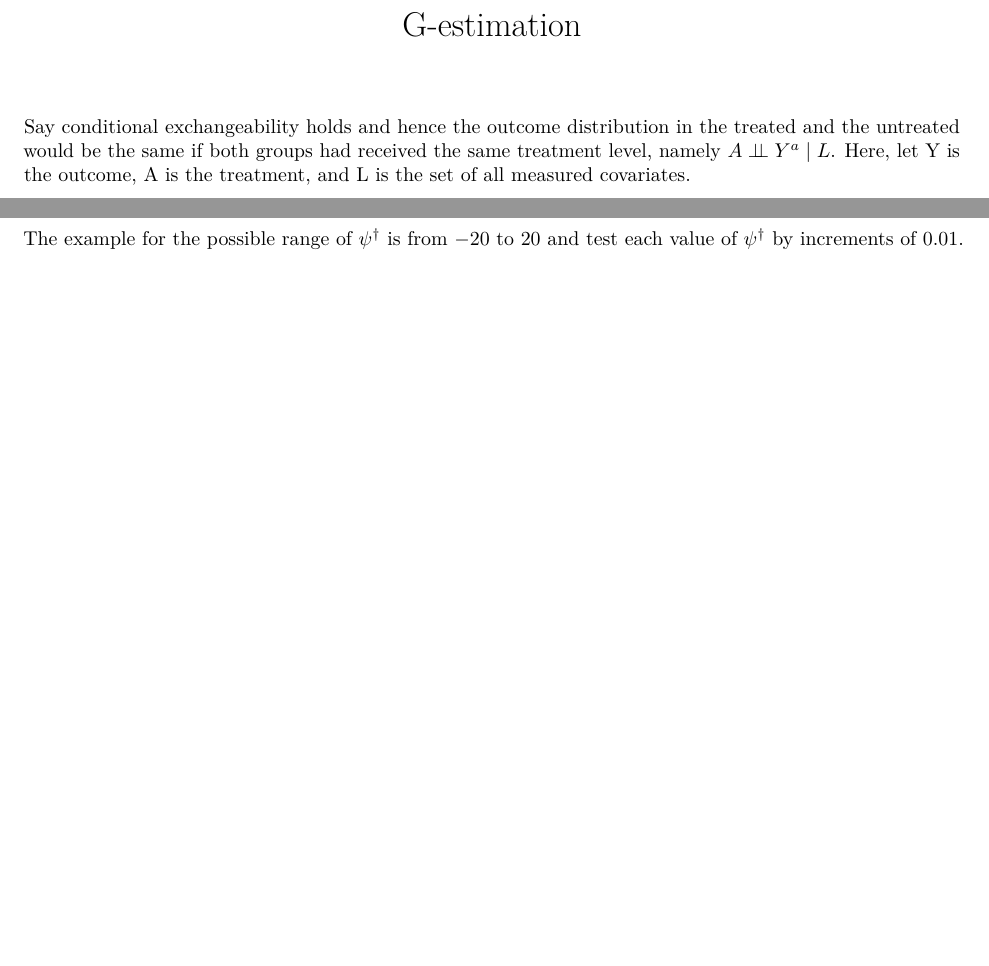
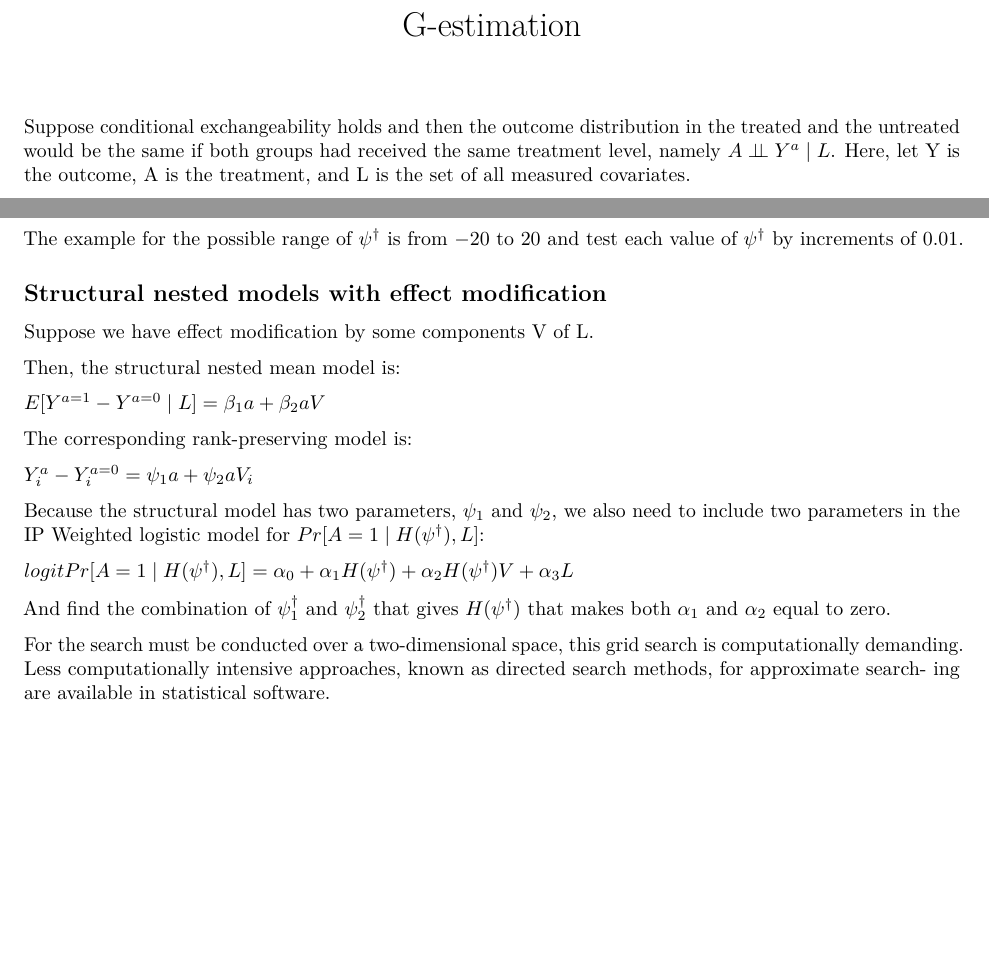
Before and after one commit to Huneel7/Causal-Inference, an R Markdown document (G-estimation (SNMs)/G-estimation (SNMs).Rmd): two parts of pages 1 and 2 of 2, joined at a grey line, cut so that both start at the same text, the shorter picture padded with empty space. Rendered offline with R 4.5, knitr and Pandoc, then LaTeX, with nearby package versions.

Commit message:
G-estimation (SNMs)

```diff
--- a/G-estimation (SNMs)/G-estimation (SNMs).Rmd
+++ b/G-estimation (SNMs)/G-estimation (SNMs).Rmd
@@ -3,7 +3,7 @@ title: "G-estimation"
 output: pdf_document
 ---
 
-Say conditional exchangeability holds and hence the outcome distribution in the treated and the untreated would be the same if both groups had received the same treatment level, namely $A \perp\!\!\!\perp Y^a \mid L$. Here, let Y is the outcome, A is the treatment, and L is the set of all measured covariates.
+Suppose conditional exchangeability holds and then the outcome distribution in the treated and the untreated would be the same if both groups had received the same treatment level, namely $A \perp\!\!\!\perp Y^a \mid L$. Here, let Y is the outcome, A is the treatment, and L is the set of all measured covariates.
 
 Then, $Pr[A=1 \mid Y^a, L] = Pr[A=1 \mid L]$
 
@@ -79,3 +79,25 @@ The trick is to use conditional exchangeability, $A \perp\!\!\!\perp Y^a \mid L$
 Namely, we find the $H(\psi^\dagger)$ with $\alpha_1 = 0$ in its logistic model and that $H(\psi^\dagger)$ is the counterfactual $Y^{a=0}$
 
 The example for the possible range of $\psi^\dagger$ is from $-20$ to $20$ and test each value of $\psi^\dagger$ by increments of 0.01.
+
+## Structural nested models with effect modification
+
+Suppose we have effect modification by some components V of L.
+
+Then, the structural nested mean model is:
+
+$E[Y^{a=1} - Y^{a=0} \mid L] = \beta_1a + \beta_2aV$
+
+The corresponding rank-preserving model is:
+
+$Y_{i}^{a} - Y_{i}^{a=0} = \psi_{1}a + \psi_{2}aV_i$
+
+Because the structural model has two parameters, $\psi_{1}$ and $\psi_{2}$, we also need to include two parameters in the IP Weighted logistic model for $Pr[A=1 \mid H(\psi^\dagger), L]$:
+
+$logitPr[A=1 \mid H(\psi^\dagger), L] = \alpha_0 + \alpha_1H(\psi^\dagger) + \alpha_2H(\psi^\dagger)V + \alpha_3L$
+
+And find the combination of $\psi_1^\dagger$ and $\psi_2^\dagger$ that gives $H(\psi^\dagger)$ that makes both $\alpha_1$ and $\alpha_2$ equal to zero.
+
+For the search must be conducted over a two-dimensional space, this grid search is computationally demanding. Less computationally intensive approaches, known as directed search methods, for approximate search- ing are available in statistical software.
+
+\newpage
```
Also changed, not shown: G-estimation (SNMs)/G-estimation--SNMs-.pdf, G-estimation (SNMs)/G-estimation (SNMs).Rmd (2 more changed lines).
